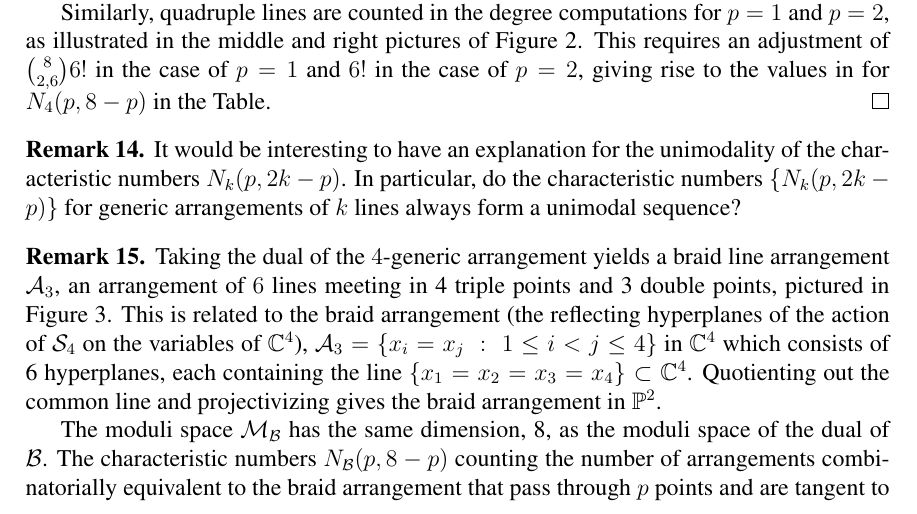
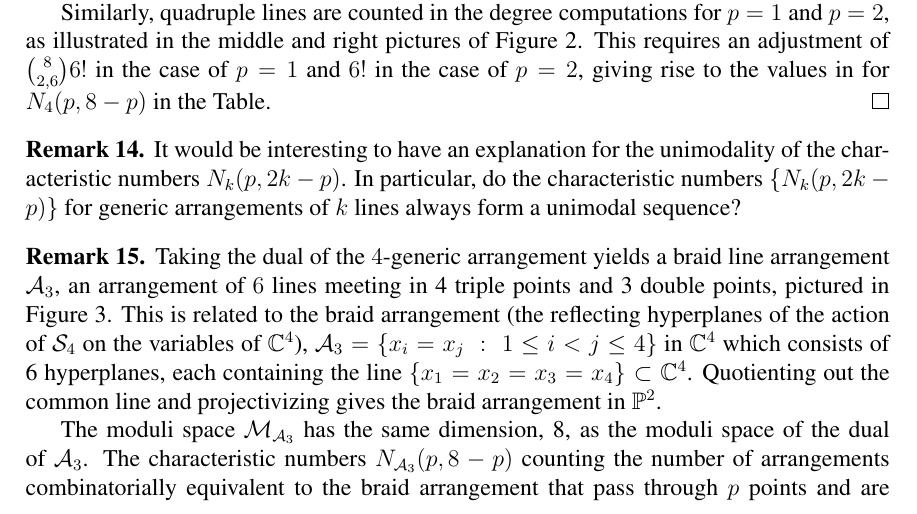
Before and after one commit to traves/Counting-with-Max-and-Tom, a LaTeX paper (counting-5.tex): part of page 14 of 24, cut so that both start at the same text. Compiled offline with pdfLaTeX.

Commit message:
minor edit

```diff
--- a/counting-5.tex
+++ b/counting-5.tex
@@ -602,9 +602,9 @@ out the common line and projectivizing gives the braid arrangement in $\P^2$.
 \caption{The braid arrangement $\mathcal{A}_3$ } \label{braid}
 \end{figure}
 
-The moduli space $\M_\mathcal{B}$ has the same dimension, 8, as the
-moduli space of the dual of $\mathcal{B}$. The characteristic numbers
-$N_\mathcal{B}(p,8-p)$ counting the number of arrangements
+The moduli space $\M_{\mathcal{A}_3}$ has the same dimension, 8, as the
+moduli space of the dual of $\mathcal{A}_3$. The characteristic numbers
+$N_{\mathcal{A}_3}(p,8-p)$ counting the number of arrangements
 combinatorially equivalent to the braid arrangement that pass through
 $p$ points and are tangent to $8-p$ lines in general position are
 given by $N_4(8-p,p)$. For example, there are 16695 braid arrangements
```
